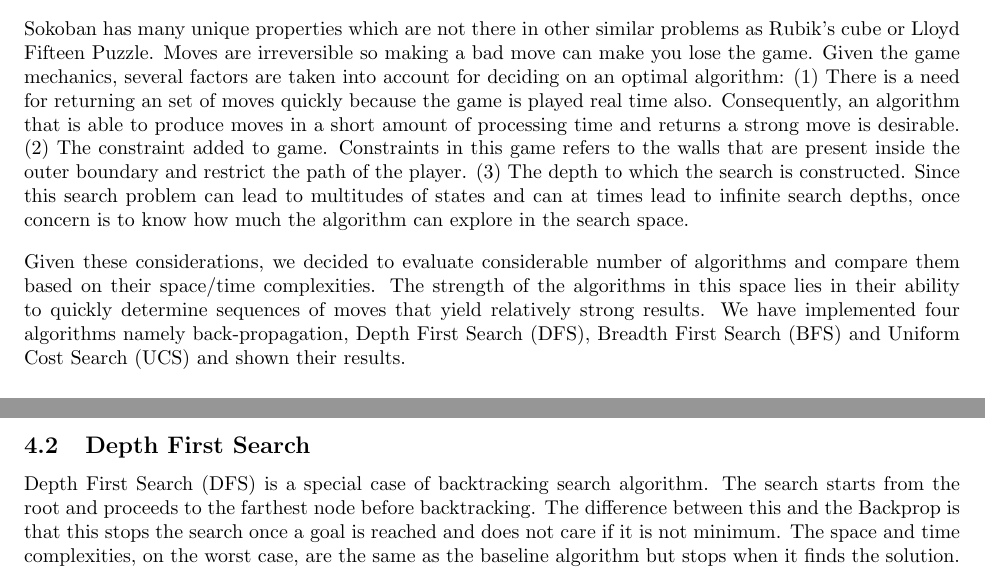
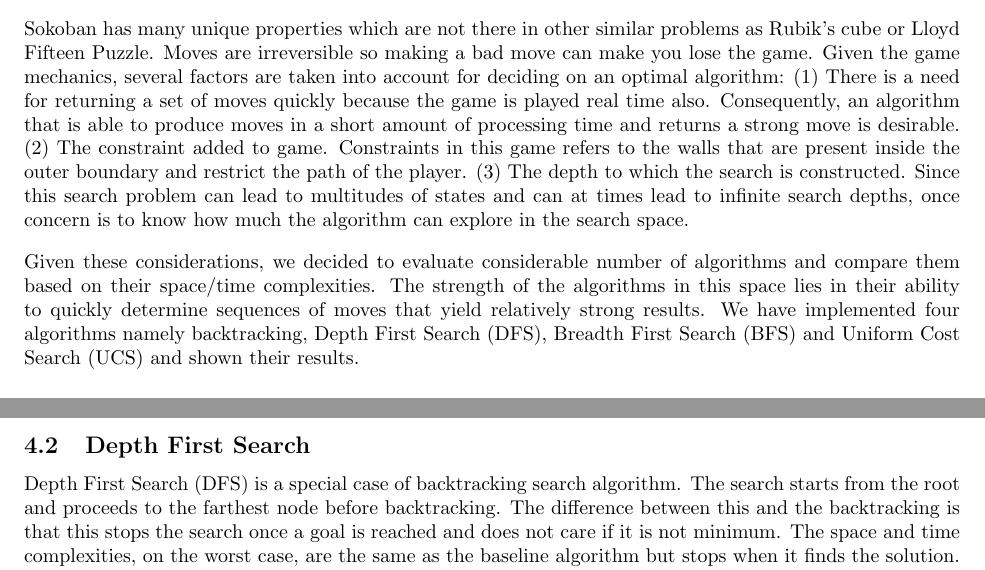
Before and after one commit to atishay/sokoban-solver, a LaTeX document (Progress/progress.tex): two parts of pages 2 and 3 of 6, joined at a grey line, cut so that both start at the same text. Compiled offline with pdfLaTeX.

Commit message:
Added profiling anf fix .tex file.

```diff
--- a/Progress/progress.tex
+++ b/Progress/progress.tex
@@ -61,14 +61,14 @@ For modeling this game, we have a standard notation that is used to independentl
 \end{figure}
 \section{Algorithms}
 Sokoban has many unique properties which are not there in other similar problems as Rubik’s cube or Lloyd Fifteen Puzzle. Moves are irreversible so making a bad move can make you lose the game. Given the game mechanics, several factors are taken into account for deciding on an optimal algorithm:
-(1) There is a need for returning an set of moves quickly because the game is played real time also. Consequently, an algorithm that is able to produce moves in a short amount of processing time and returns a strong move is desirable.
+(1) There is a need for returning a set of moves quickly because the game is played real time also. Consequently, an algorithm that is able to produce moves in a short amount of processing time and returns a strong move is desirable.
 (2) The constraint added to game. Constraints in this game refers to the walls that are present inside the outer boundary and restrict the path of the player.
 (3) The depth to which the search is constructed. Since this search problem can lead to multitudes of states and can at times lead to infinite search depths, once concern is to know how much the algorithm can explore in the search space. \br
-Given these considerations, we decided to evaluate considerable number of algorithms and compare them based on their space/time complexities. The strength of the algorithms in this space lies in their ability to quickly determine sequences of moves that yield relatively strong results. We have implemented four algorithms namely back-propagation, Depth First Search (DFS), Breadth First Search (BFS) and Uniform Cost Search (UCS) and shown their results.
+Given these considerations, we decided to evaluate considerable number of algorithms and compare them based on their space/time complexities. The strength of the algorithms in this space lies in their ability to quickly determine sequences of moves that yield relatively strong results. We have implemented four algorithms namely backtracking, Depth First Search (DFS), Breadth First Search (BFS) and Uniform Cost Search (UCS) and shown their results.
 \subsection{Baseline (\textit{Backtracking Algorithm)} and Oracle Implementation}
 The baseline of the project is the backtracking search algorithm and the oracle of the project is the high level human intelligence that is used to solve the game. So essentially, each level has a predefined number of moves which corresponds to the minimum moves that one can take to solve the game. This minimum number of steps forms the oracle. On the other hand, the backtracking algorithm is one of the simplest recursive algorithms and forms the baseline for our project but is seldom used widely because of its high time complexity. It just recurses to all states and finds the minimum cost in reaching the goal. The space complexity is O(D) and the time complexity is O($b^D$) which is very high. The implementation of Backtracking algorithm is as follows:
 \subsection{Depth First Search}
-Depth First Search (DFS) is a special case of backtracking search algorithm. The search starts from the root and proceeds to the farthest node before backtracking. The difference between this and the Backprop is that this stops the search once a goal is reached and does not care if it is not minimum. The space and time complexities, on the worst case, are the same as the baseline algorithm but stops when it finds the solution. The DFS algorithm is given below:
+Depth First Search (DFS) is a special case of backtracking search algorithm. The search starts from the root and proceeds to the farthest node before backtracking. The difference between this and the backtracking is that this stops the search once a goal is reached and does not care if it is not minimum. The space and time complexities, on the worst case, are the same as the baseline algorithm but stops when it finds the solution. The DFS algorithm is given below:
 \subsection{Breadth First Search}
 Breadth First Search (BFS), as the name says, explores the search space in the increasing order of the depth and the costs of traveling from one state to another is assumed to be a positive number. Typically, this algorithm is often associated with the concept of stack and queue and pushing and popping from the stack. Due to the larger states explored at shorter depths, the space complexity is very high of about O($b^d$) and the time complexity is O($b^d$). The pseudo code of BFS is:
 \subsection{Uniform cost Search}
```
Also changed, not shown: code/sokoban.py (+3 -0 lines), Progress/progress.pdf, Progress/progress.tex (2 more changed lines), 2 other files.
